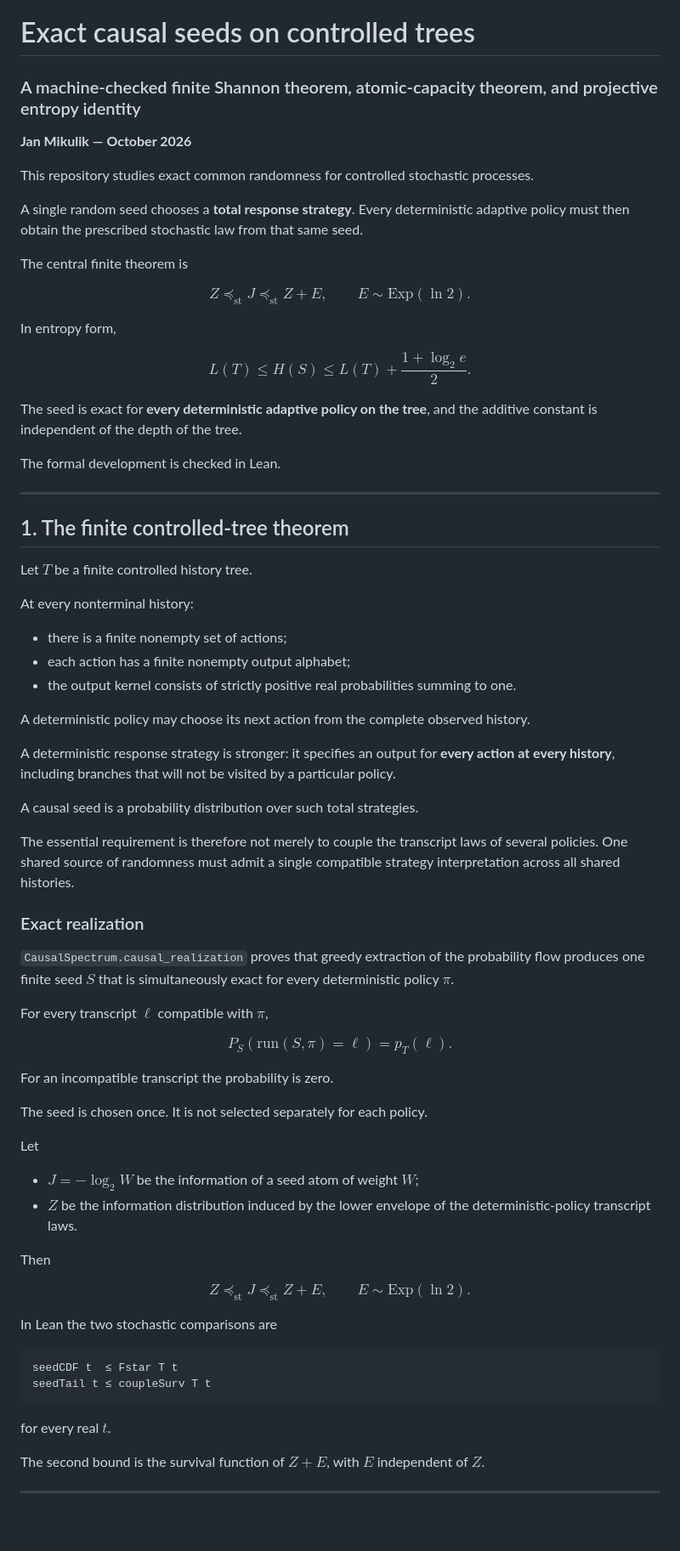
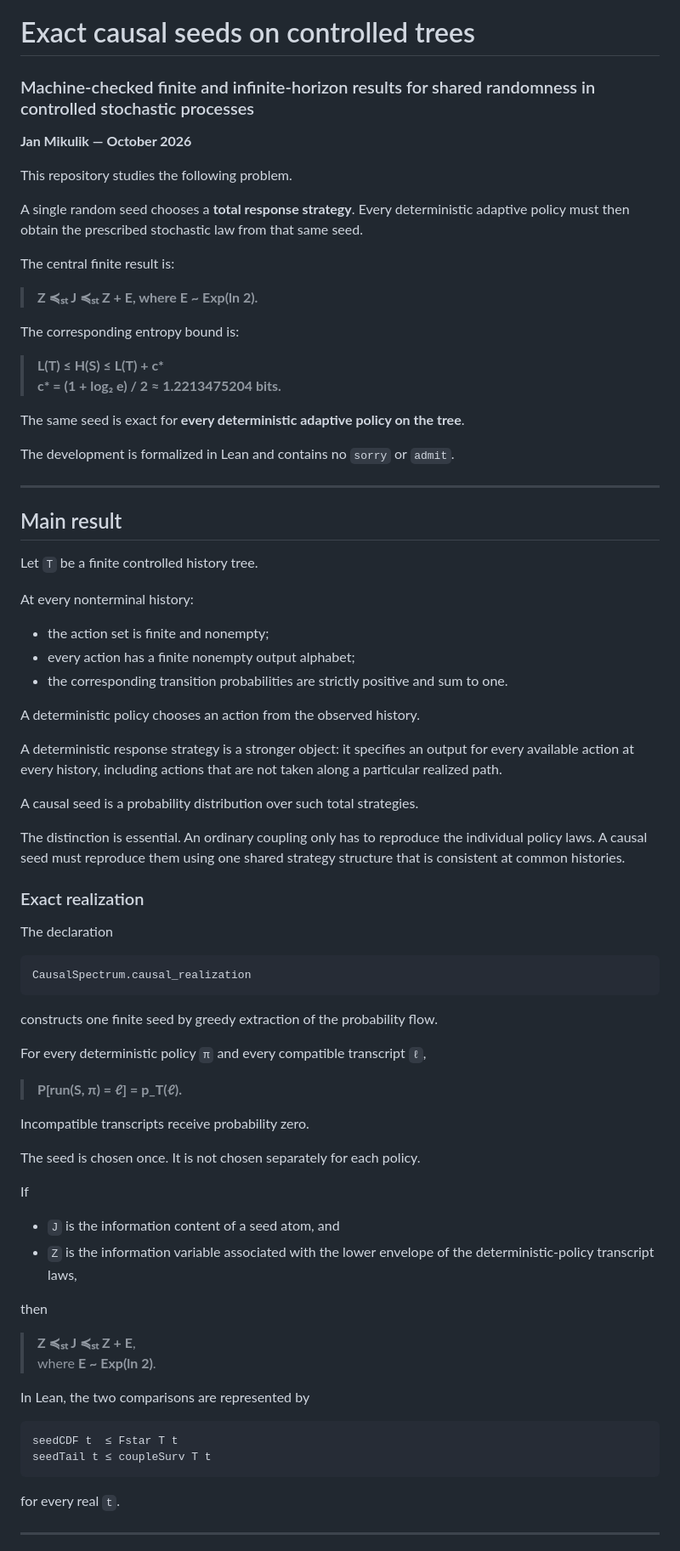
Before and after one commit to jendamikulik/finite-Shannon-theorem, a Markdown page: README.md, the part around one of its changes. Shown at 85% size. Rendered like a GitHub page; blank space fills up the shorter version.

````diff
--- a/README.md
+++ b/README.md
@@ -1,88 +1,82 @@
 # Exact causal seeds on controlled trees
 
-### A machine-checked finite Shannon theorem, atomic-capacity theorem, and projective entropy identity
+### Machine-checked finite and infinite-horizon results for shared randomness in controlled stochastic processes
 
 **Jan Mikulik — October 2026**
 
-This repository studies exact common randomness for controlled stochastic processes.
+This repository studies the following problem.
 
 A single random seed chooses a **total response strategy**. Every deterministic adaptive policy must then obtain the prescribed stochastic law from that same seed.
 
-The central finite theorem is
+The central finite result is:
 
-$$
-Z \preceq_{\mathrm{st}} J \preceq_{\mathrm{st}} Z+E,
-\qquad
-E\sim \mathrm{Exp}(\ln 2).
-$$
+> **Z ≼ₛₜ J ≼ₛₜ Z + E, where E ~ Exp(ln 2).**
 
-In entropy form,
+The corresponding entropy bound is:
 
-$$
-L(T)\le H(S)\le L(T)+\frac{1+\log_{2}e}{2}.
-$$
+> **L(T) ≤ H(S) ≤ L(T) + c\***
+> **c\* = (1 + log₂ e) / 2 ≈ 1.2213475204 bits.**
 
-The seed is exact for **every deterministic adaptive policy on the tree**, and the additive constant is independent of the depth of the tree.
+The same seed is exact for **every deterministic adaptive policy on the tree**.
 
-The formal development is checked in Lean.
+The development is formalized in Lean and contains no `sorry` or `admit`.
 
 ---
 
-## 1. The finite controlled-tree theorem
+## Main result
 
-Let $T$ be a finite controlled history tree.
+Let `T` be a finite controlled history tree.
 
 At every nonterminal history:
 
-- there is a finite nonempty set of actions;
-- each action has a finite nonempty output alphabet;
-- the output kernel consists of strictly positive real probabilities summing to one.
+- the action set is finite and nonempty;
+- every action has a finite nonempty output alphabet;
+- the corresponding transition probabilities are strictly positive and sum to one.
 
-A deterministic policy may choose its next action from the complete observed history.
+A deterministic policy chooses an action from the observed history.
 
-A deterministic response strategy is stronger: it specifies an output for **every action at every history**, including branches that will not be visited by a particular policy.
+A deterministic response strategy is a stronger object: it specifies an output for every available action at every history, including actions that are not taken along a particular realized path.
 
 A causal seed is a probability distribution over such total strategies.
 
-The essential requirement is therefore not merely to couple the transcript laws of several policies. One shared source of randomness must admit a single compatible strategy interpretation across all shared histories.
+The distinction is essential. An ordinary coupling only has to reproduce the individual policy laws. A causal seed must reproduce them using one shared strategy structure that is consistent at common histories.
 
 ### Exact realization
 
-`CausalSpectrum.causal_realization` proves that greedy extraction of the probability flow produces one finite seed $S$ that is simultaneously exact for every deterministic policy $\pi$.
+The declaration
 
-For every transcript $\ell$ compatible with $\pi$,
+```text
+CausalSpectrum.causal_realization
+```
 
-$$
-P_{S}\!\left(\mathrm{run}(S,\pi)=\ell\right)=p_{T}(\ell).
-$$
+constructs one finite seed by greedy extraction of the probability flow.
 
-For an incompatible transcript the probability is zero.
+For every deterministic policy `π` and every compatible transcript `ℓ`,
 
-The seed is chosen once. It is not selected separately for each policy.
+> **P[run(S, π) = ℓ] = p_T(ℓ).**
 
-Let
+Incompatible transcripts receive probability zero.
 
-- $J=-\log_{2}W$ be the information of a seed atom of weight $W$;
-- $Z$ be the information distribution induced by the lower envelope of the deterministic-policy transcript laws.
+The seed is chosen once. It is not chosen separately for each policy.
 
-Then
+If
 
-$$
-Z\preceq_{\mathrm{st}}J\preceq_{\mathrm{st}}Z+E,
-\qquad
-E\sim\mathrm{Exp}(\ln 2).
-$$
+- `J` is the information content of a seed atom, and
+- `Z` is the information variable associated with the lower envelope of the deterministic-policy transcript laws,
 
-In Lean the two stochastic comparisons are
+then
+
+> **Z ≼ₛₜ J ≼ₛₜ Z + E**,
+> where **E ~ Exp(ln 2)**.
+
+In Lean, the two comparisons are represented by
 
 ```text
 seedCDF t  ≤ Fstar T t
 seedTail t ≤ coupleSurv T t
 ```
 
-for every real $t$.
-
-The second bound is the survival function of $Z+E$, with $E$ independent of $Z$.
+for every real `t`.
 
 ---
 
````
Also changed, not shown: other parts of README.md (+123 -211 lines).
